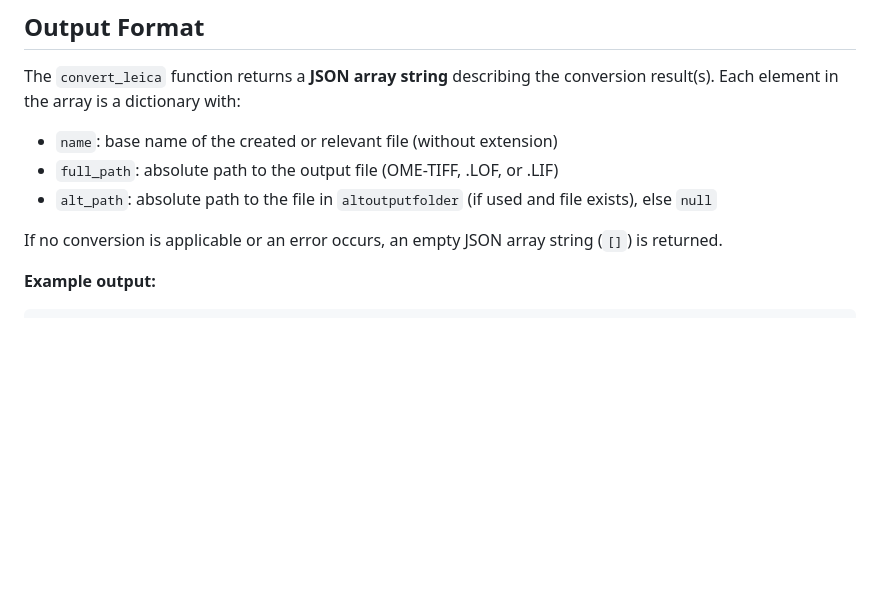
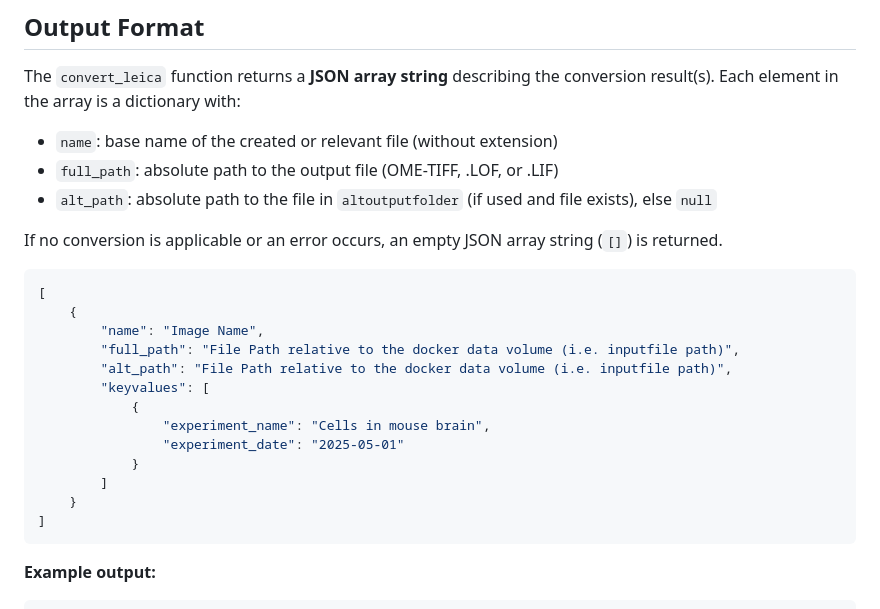
Before and after one commit to Cellular-Imaging-Amsterdam-UMC/ConvertLeica-Docker, a Markdown page: README.md, the part around the change. GitHub-like rendering; blank space fills up the shorter version.

````diff
--- a/README.md
+++ b/README.md
@@ -173,6 +173,22 @@ The `convert_leica` function returns a **JSON array string** describing the conv
 
 If no conversion is applicable or an error occurs, an empty JSON array string (`[]`) is returned.
 
+```json
+[
+    {
+        "name": "Image Name",
+        "full_path": "File Path relative to the docker data volume (i.e. inputfile path)",
+        "alt_path": "File Path relative to the docker data volume (i.e. inputfile path)",
+        "keyvalues": [
+            {
+                "experiment_name": "Cells in mouse brain",
+                "experiment_date": "2025-05-01"
+            }
+        ]
+    }
+]
+```
+
 **Example output:**
 
 ```json
````
